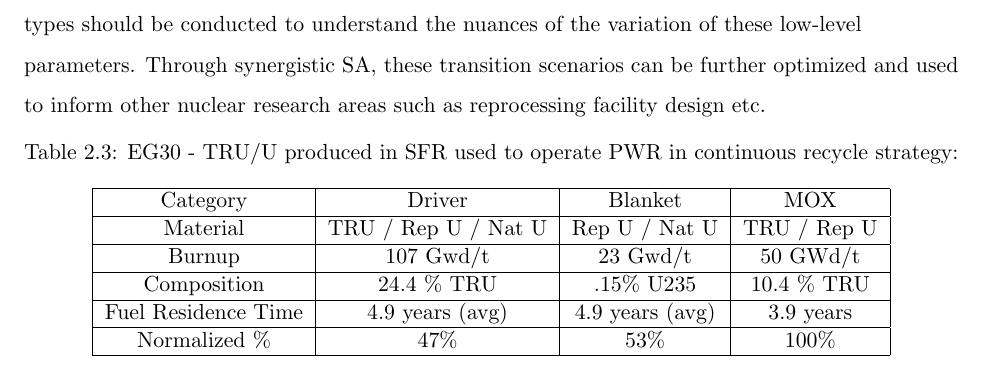
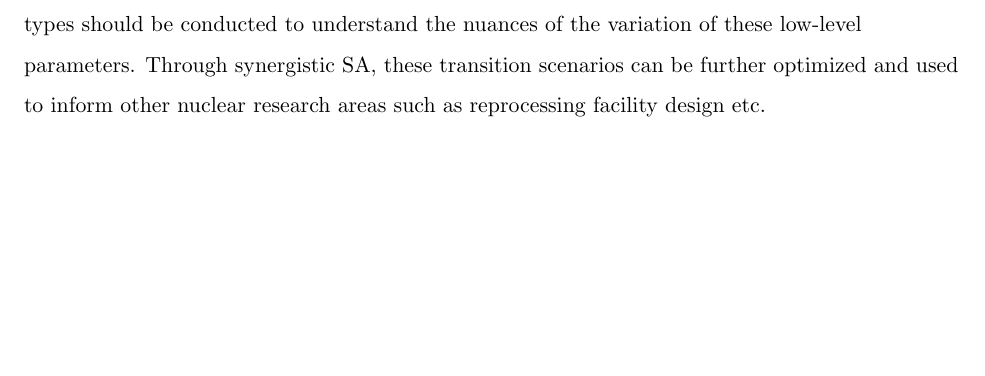
Before and after one commit to gwenchee/ms-thesis, a LaTeX thesis (ms-thesis.tex, which reads chapter2.tex): part of page 18 of 40, cut so that both start at the same text, the shorter picture padded with empty space. Compiled offline with pdfLaTeX.

Commit message:
accident

```diff
--- a/chapter2.tex
+++ b/chapter2.tex
@@ -303,18 +303,3 @@ understand the nuances of the variation of these low-level parameters.
 Through synergistic \gls{SA}, these transition scenarios can be
 further optimized and used to inform other nuclear research areas
 such as reprocessing facility design etc.
-
-\begin{table}[h]
-    \centering
-    \caption {EG30 - TRU/U produced in SFR used to operate PWR in continuous recycle strategy:}
-        \begin{tabular}{|c|c|c|c|}
-            \hline
-            Category & Driver & Blanket & MOX \\ \hline
-            Material & TRU / Rep U / Nat U & Rep U / Nat U & TRU / Rep U \\ \hline
-            Burnup & 107 Gwd/t & 23 Gwd/t & 50 GWd/t \\ \hline
-            Composition & 24.4 \% TRU & .15\% U235 & 10.4 \% TRU  \\ \hline
-            Fuel Residence Time & 4.9 years (avg) & 4.9 years (avg) & 3.9 years \\ \hline
-            Normalized \% & 47\% & 53\% & 100\% \\ \hline
-
-        \end{tabular}
-        \end {table}
```
